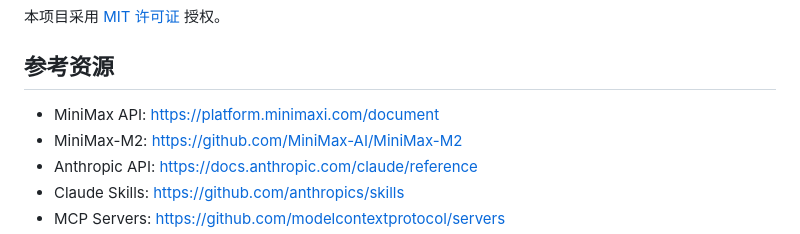
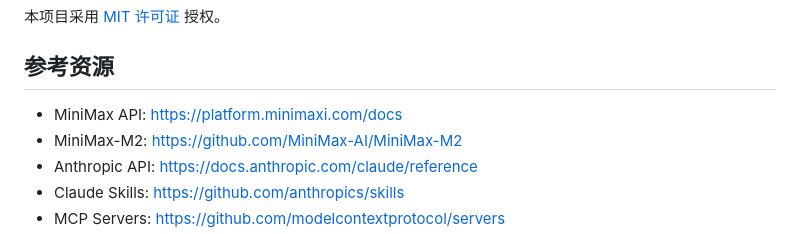
Before and after one commit to Vincentfan88/ai-mate, a Markdown page: README_CN.md, the part around one of its changes. Rendered like a GitHub page.

Commit message:
docs: Fix broken documentation links in README files

```diff
--- a/README_CN.md
+++ b/README_CN.md
@@ -334,7 +334,7 @@ python -m mini_agent.cli
 
 ## 参考资源
 
-- MiniMax API: https://platform.minimaxi.com/document
+- MiniMax API: https://platform.minimaxi.com/docs
 - MiniMax-M2: https://github.com/MiniMax-AI/MiniMax-M2
 - Anthropic API: https://docs.anthropic.com/claude/reference
 - Claude Skills: https://github.com/anthropics/skills
```
Also changed, not shown: other parts of README_CN.md (+1 -1 lines), README.md (+1 -1 lines).
